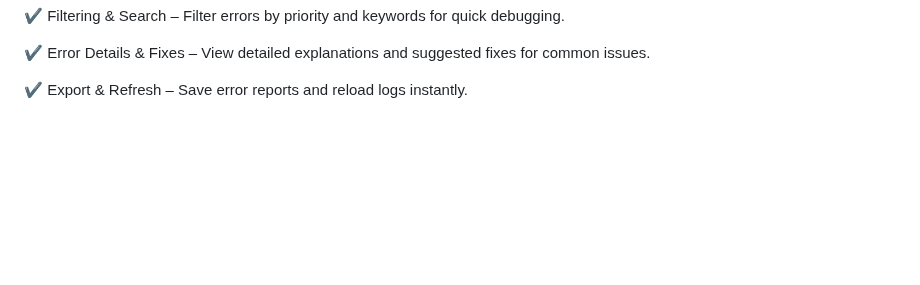
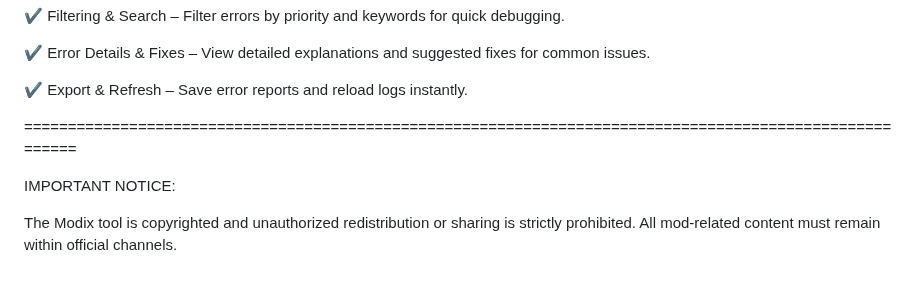
Before and after one commit to OV3RLORDS-MODS/Modix-GamePanel, a Markdown page: README.md, the part around the change. Rendered like a GitHub page; blank space fills up the shorter version.

```diff
--- a/README.md
+++ b/README.md
@@ -97,3 +97,9 @@ Easily edit, merge, and package custom maps for Project Zomboid!
 ✔️ Error Details & Fixes – View detailed explanations and suggested fixes for common issues.
 
 ✔️ Export & Refresh – Save error reports and reload logs instantly.
+
+=========================================================================================================
+
+IMPORTANT NOTICE:
+
+The Modix tool is copyrighted and unauthorized redistribution or sharing is strictly prohibited. All mod-related content must remain within official channels.
```
